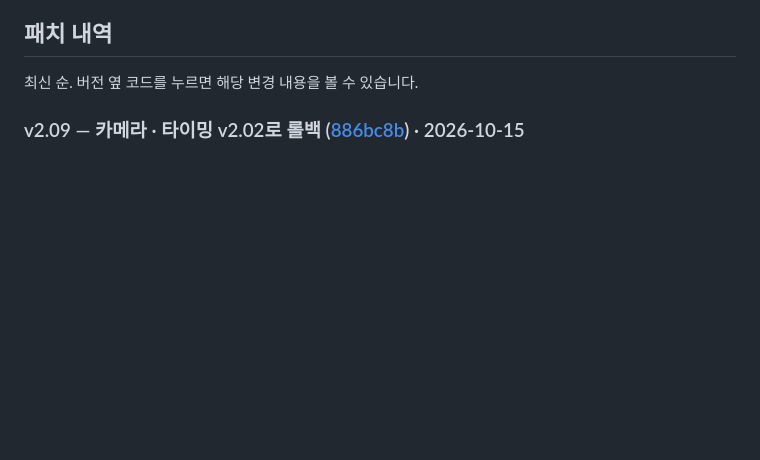
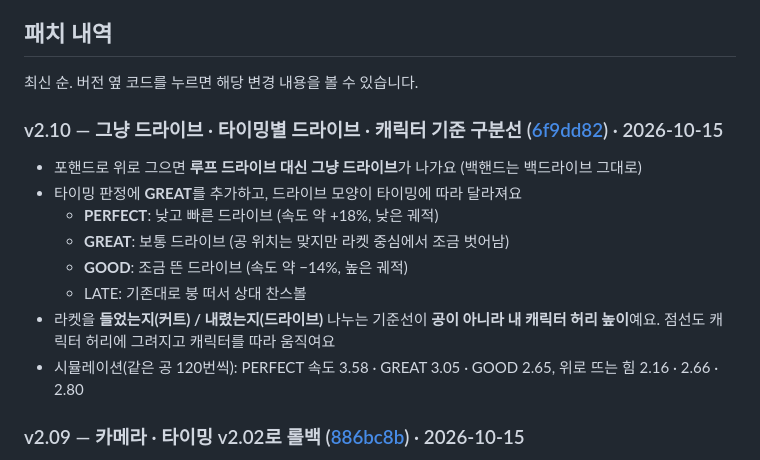
Before and after one commit to hooni9807/beamrpg, a Markdown page: README.md, the part around the change. Drawn GitHub-style; blank space fills up the shorter version.

Commit message:
README: v2.10 patch note
Co-Authored-By: Claude Opus 5.5 <noreply@anthropic.com>

```diff
--- a/README.md
+++ b/README.md
@@ -302,6 +302,16 @@
 ## 패치 내역
 
 최신 순. 버전 옆 코드를 누르면 해당 변경 내용을 볼 수 있습니다.
+
+### v2.10 — 그냥 드라이브 · 타이밍별 드라이브 · 캐릭터 기준 구분선 ([6f9dd82](https://github.com/hooni9807/spin-tt/commit/6f9dd82)) · 2026-10-15
+- 포핸드로 위로 그으면 **루프 드라이브 대신 그냥 드라이브**가 나가요 (백핸드는 백드라이브 그대로)
+- 타이밍 판정에 **GREAT**를 추가하고, 드라이브 모양이 타이밍에 따라 달라져요
+  - **PERFECT**: 낮고 빠른 드라이브 (속도 약 +18%, 낮은 궤적)
+  - **GREAT**: 보통 드라이브 (공 위치는 맞지만 라켓 중심에서 조금 벗어남)
+  - **GOOD**: 조금 뜬 드라이브 (속도 약 −14%, 높은 궤적)
+  - LATE: 기존대로 붕 떠서 상대 찬스볼
+- 라켓을 **들었는지(커트) / 내렸는지(드라이브)** 나누는 기준선이 **공이 아니라 내 캐릭터 허리 높이**예요. 점선도 캐릭터 허리에 그려지고 캐릭터를 따라 움직여요
+- 시뮬레이션(같은 공 120번씩): PERFECT 속도 3.58 · GREAT 3.05 · GOOD 2.65, 위로 뜨는 힘 2.16 · 2.66 · 2.80
 
 ### v2.09 — 카메라 · 타이밍 v2.02로 롤백 ([886bc8b](https://github.com/hooni9807/spin-tt/commit/886bc8b)) · 2026-10-15
 - v2.03 · v2.04 · v2.07 · v2.08 의 카메라 · 타이밍 변경을 되돌렸어요
```
